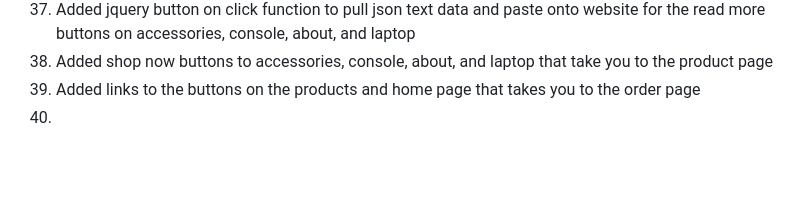
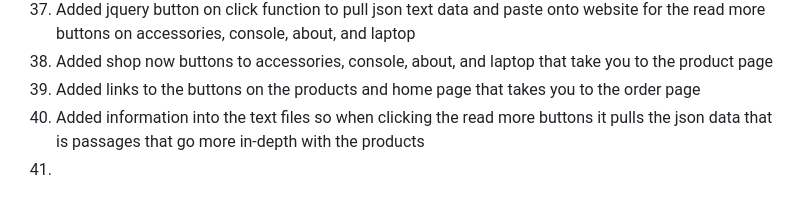
Before and after one commit to spaceryan-350/ist256-FinalProject, a Markdown page: README.md, the part around the change. Rendered like a GitHub page; blank space fills up the shorter version.

Commit message:
Edited text files for json data and ReadMe

```diff
--- a/README.md
+++ b/README.md
@@ -50,4 +50,5 @@ Changes
 37. Added jquery button on click function to pull json text data and paste onto website for the read more buttons on accessories, console, about, and laptop
 38. Added shop now buttons to accessories, console, about, and laptop that take you to the product page
 39. Added links to the buttons on the products and home page that takes you to the order page
-40.
+40. Added information into the text files so when clicking the read more buttons it pulls the json data that is passages that go more in-depth with the products
+41.
```
